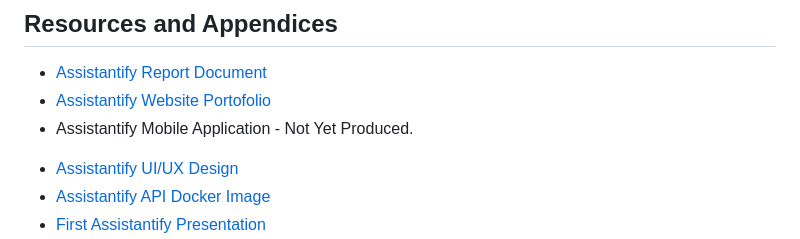
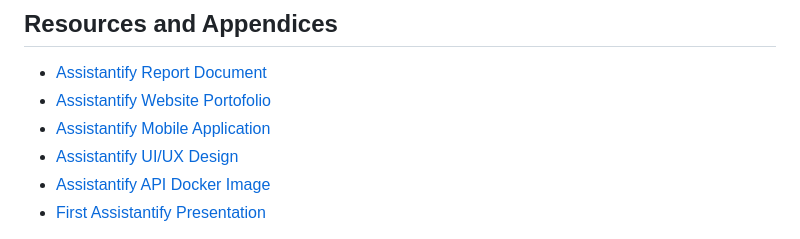
Before and after one commit to AnmarHani/Assistantify, a Markdown page: README.md, the part around the change. Rendered like a GitHub page.

```diff
--- a/README.md
+++ b/README.md
@@ -59,8 +59,7 @@ As mentioned before, we use client-server architecture, so we have frontend, bac
 ## Resources and Appendices
 - [Assistantify Report Document](https://drive.google.com/file/d/1vPKCSpOyrotmcOq4Kka363s3UPwBxtoO/view?usp=sharing)
 - [Assistantify Website Portofolio](https://orchid-guests-837422.framer.app/)
-- Assistantify Mobile Application - Not Yet Produced.
-<!-- https://app.flutterflow.io/share/assistentify-b1d861 -->
+- [Assistantify Mobile Application](https://app.flutterflow.io/share/assistentify-b1d861)
 - [Assistantify UI/UX Design](https://www.figma.com/design/8URmvkc1i4al4VVC1VRi77/M%26A?node-id=633-3262&t=RPuHQ154oMqLt1LM-1)
 - [Assistantify API Docker Image](https://hub.docker.com/repository/docker/anmarhani/atn_api_gateway/general)
 - [First Assistantify Presentation](https://docs.google.com/presentation/d/107feGcTtZRH_q4gXdaBesl2loShJhqCV/edit?usp=sharing&ouid=115724437142488427456&rtpof=true&sd=true)
```
